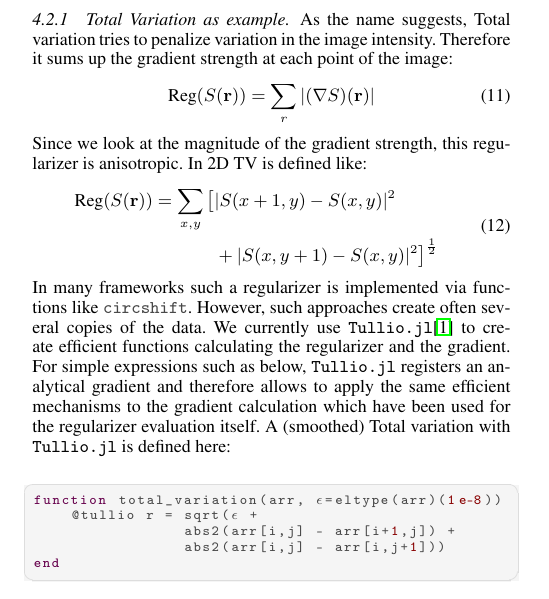
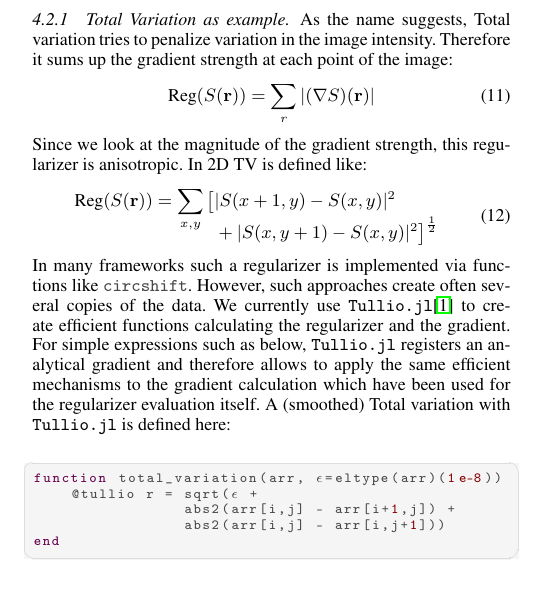
Before and after one commit to roflmaostc/DeconvOptim.jl, a LaTeX document (paper/paper.tex): part of one column of page 3 of 8, cut so that both start at the same text. Compiled offline with pdfLaTeX.

```diff
--- a/paper/paper.tex
+++ b/paper/paper.tex
@@ -273,7 +277,7 @@
         In 2D TV is defined like:
         \begin{equation}
         \begin{split}
-            \text{Reg}(S(\mathbf r)) = \sum_{x,y} \big[& |S(x + 1, y) - S(x, y)|^2 \\
+            \text{Reg}(S(\mathbf r)) = \sum_{x,y} \big[& |S(x + 1, y) - S(x, y)|^2 \\[-0.4cm]
                                                 & + |S(x, y + 1) - S(x, y)|^2\big]^{\frac12}
         \end{split}
         \end{equation}
```
Also changed, not shown: paper/paper.tex (4 more changed lines).
